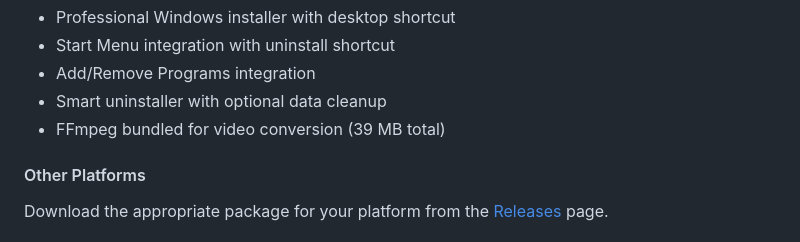
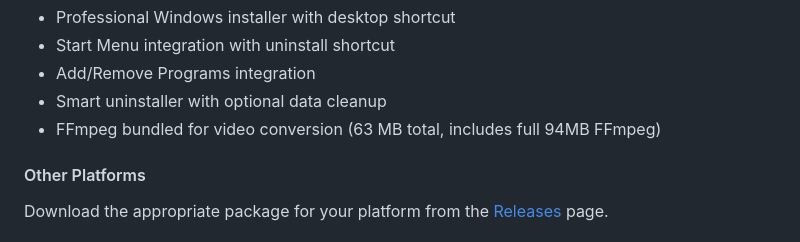
Before and after one commit to JrLordMoose/EnhancedYoutubeDownloader, a Markdown page: README.md, the part around the change. GitHub-like rendering.

Commit message:
Update README with correct installer size (63 MB)

```diff
--- a/README.md
+++ b/README.md
@@ -70,7 +70,7 @@ You may see a red warning screen saying "Windows protected your PC":
 - Start Menu integration with uninstall shortcut
 - Add/Remove Programs integration
 - Smart uninstaller with optional data cleanup
-- FFmpeg bundled for video conversion (39 MB total)
+- FFmpeg bundled for video conversion (63 MB total, includes full 94MB FFmpeg)
 
 #### Other Platforms
 Download the appropriate package for your platform from the [Releases](https://github.com/JrLordMoose/EnhancedYoutubeDownloader/releases) page.
```
